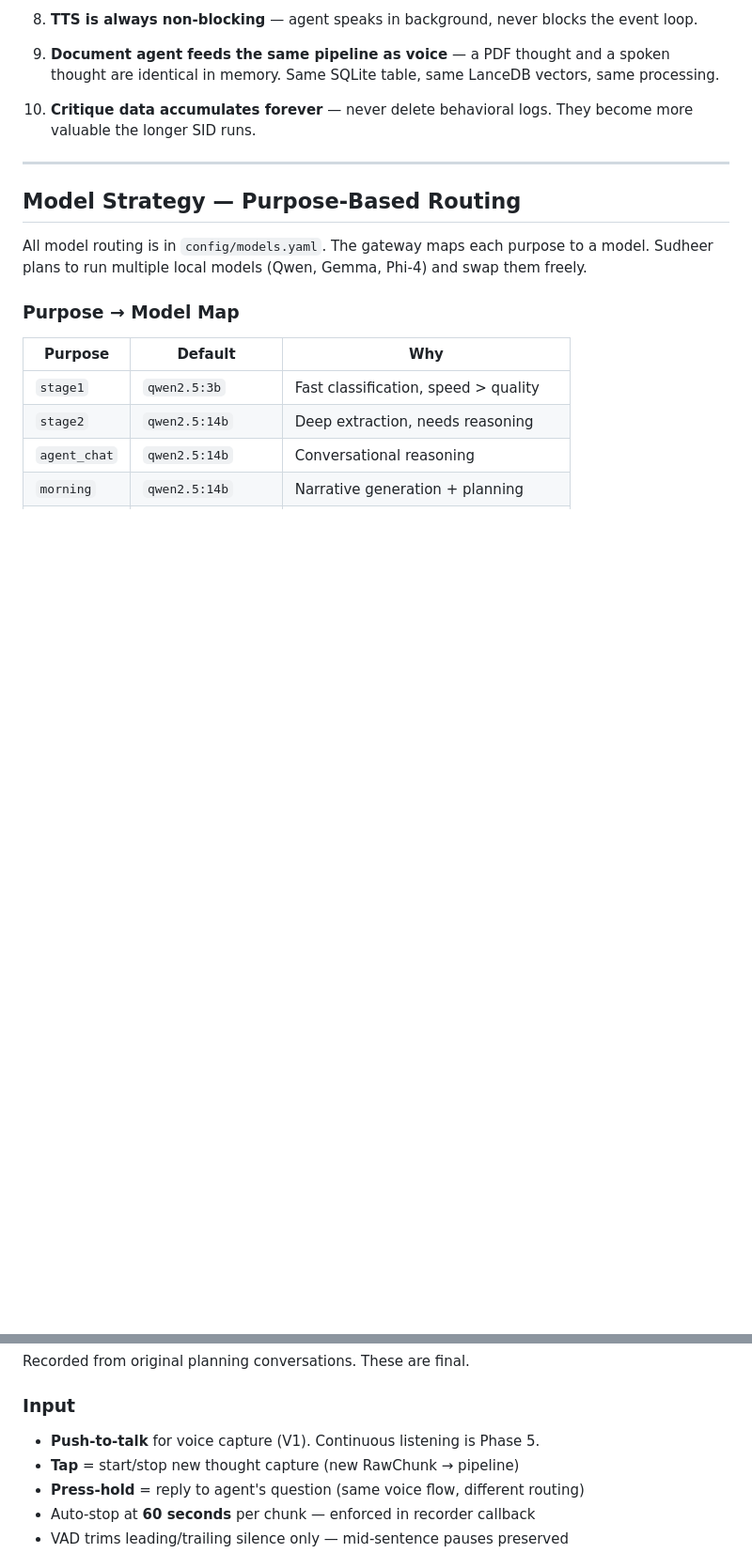
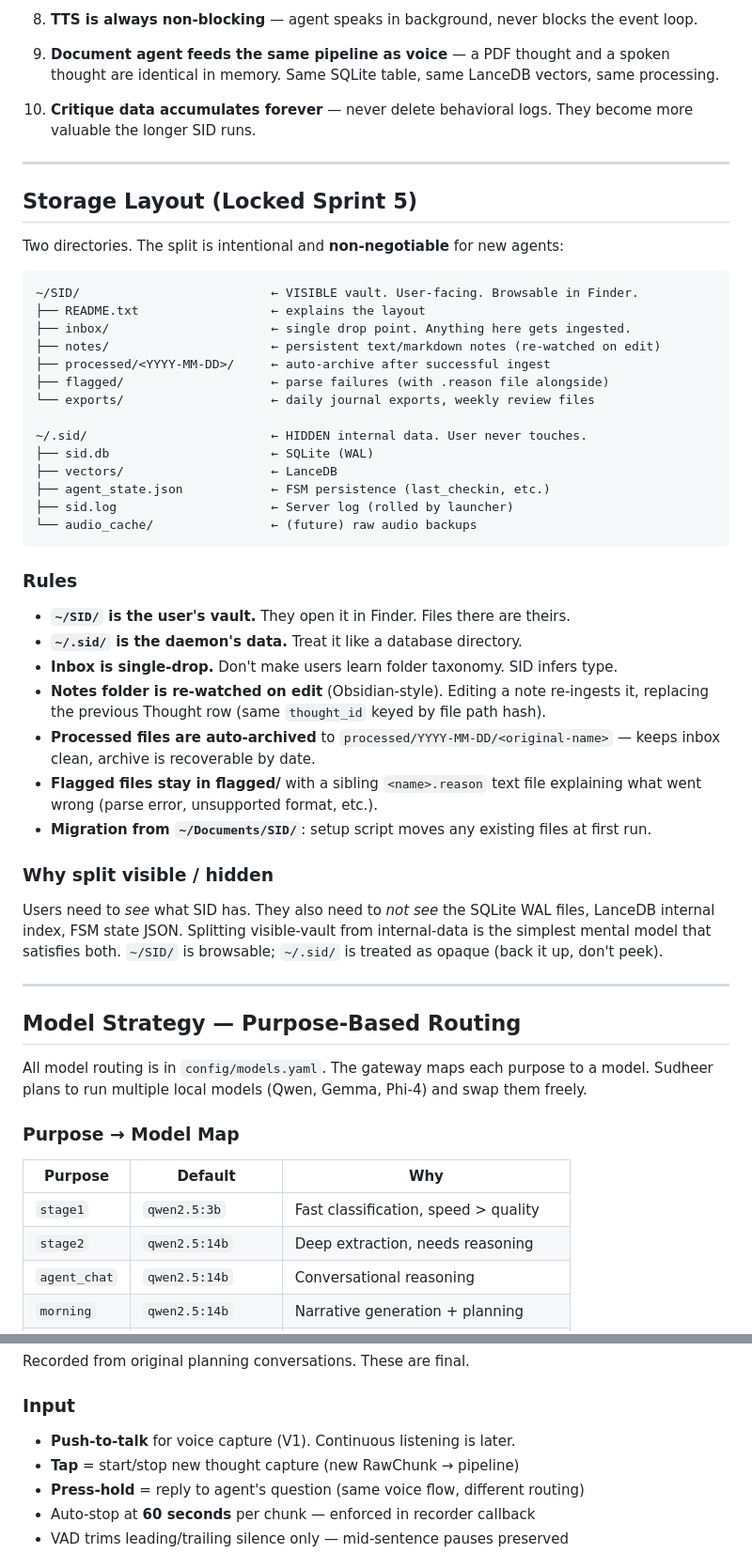
Before and after one commit to iamrayudu/sid, a Markdown page: CLAUDE.md, 2 parts joined by grey strips. Shown at 94% size. Rendered like a GitHub page; blank space fills up the shorter version.

````diff
--- a/CLAUDE.md
+++ b/CLAUDE.md
@@ -120,6 +122,49 @@ sid/
 
 10. **Critique data accumulates forever** — never delete behavioral logs. They become more
     valuable the longer SID runs.
+
+---
+
+## Storage Layout (Locked Sprint 5)
+
+Two directories. The split is intentional and **non-negotiable** for new agents:
+
+```
+~/SID/                          ← VISIBLE vault. User-facing. Browsable in Finder.
+├── README.txt                  ← explains the layout
+├── inbox/                      ← single drop point. Anything here gets ingested.
+├── notes/                      ← persistent text/markdown notes (re-watched on edit)
+├── processed/<YYYY-MM-DD>/     ← auto-archive after successful ingest
+├── flagged/                    ← parse failures (with .reason file alongside)
+└── exports/                    ← daily journal exports, weekly review files
+
+~/.sid/                         ← HIDDEN internal data. User never touches.
+├── sid.db                      ← SQLite (WAL)
+├── vectors/                    ← LanceDB
+├── agent_state.json            ← FSM persistence (last_checkin, etc.)
+├── sid.log                     ← Server log (rolled by launcher)
+└── audio_cache/                ← (future) raw audio backups
+```
+
+### Rules
+
+- **`~/SID/` is the user's vault.** They open it in Finder. Files there are theirs.
+- **`~/.sid/` is the daemon's data.** Treat it like a database directory.
+- **Inbox is single-drop.** Don't make users learn folder taxonomy. SID infers type.
+- **Notes folder is re-watched on edit** (Obsidian-style). Editing a note re-ingests
+  it, replacing the previous Thought row (same `thought_id` keyed by file path hash).
+- **Processed files are auto-archived** to `processed/YYYY-MM-DD/<original-name>` — keeps
+  inbox clean, archive is recoverable by date.
+- **Flagged files stay in flagged/** with a sibling `<name>.reason` text file explaining
+  what went wrong (parse error, unsupported format, etc.).
+- **Migration from `~/Documents/SID/`**: setup script moves any existing files at first run.
+
+### Why split visible / hidden
+
+Users need to *see* what SID has. They also need to *not see* the SQLite WAL files,
+LanceDB internal index, FSM state JSON. Splitting visible-vault from internal-data is
+the simplest mental model that satisfies both. `~/SID/` is browsable; `~/.sid/` is
+treated as opaque (back it up, don't peek).
 
 ---
 
@@ -170,7 +215,7 @@ llama3.1:8b   ~5GB RAM   ~4-5s    Best for: general purpose alternative
 Recorded from original planning conversations. These are final.
 
 ### Input
-- **Push-to-talk** for voice capture (V1). Continuous listening is Phase 5.
+- **Push-to-talk** for voice capture (V1). Continuous listening is later.
 - **Tap** = start/stop new thought capture (new RawChunk → pipeline)
 - **Press-hold** = reply to agent's question (same voice flow, different routing)
 - Auto-stop at **60 seconds** per chunk — enforced in recorder callback
````
Also changed, not shown: other parts of CLAUDE.md (+60 -14 lines), BRAIN_SPRINT.md (+7 -0 lines), SPRINT_5.md (added, +507 -0 lines).
